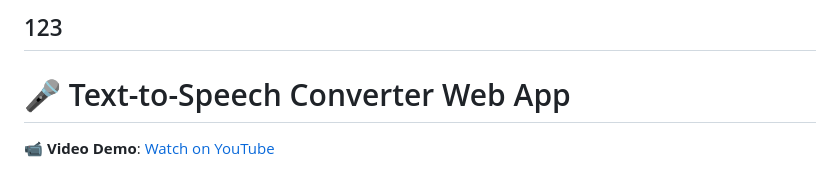
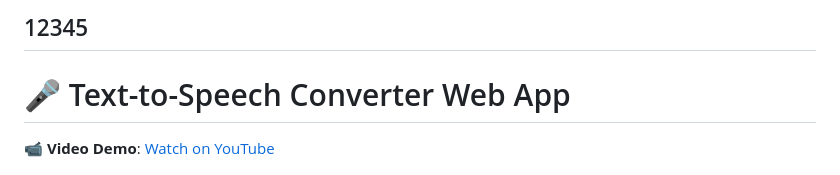
Before and after one commit to Misikerr/Text-To-Speech-Converter, a Markdown page: README.md, the part around the change. Drawn GitHub-style.

```diff
--- a/README.md
+++ b/README.md
@@ -1,4 +1,4 @@
-123
+12345
 ---
 
 # 🎤 Text-to-Speech Converter Web App
```
